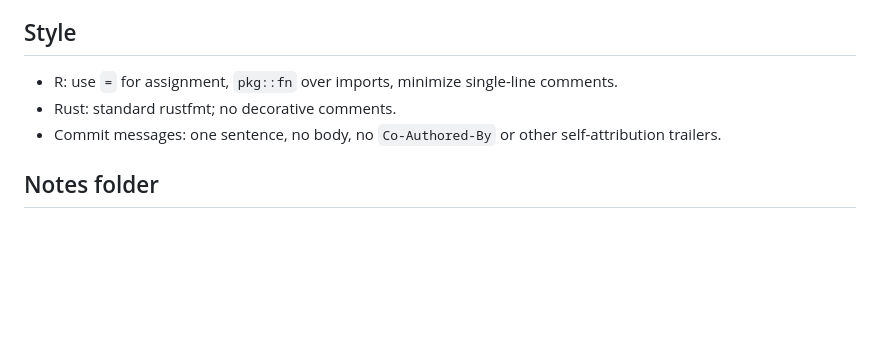
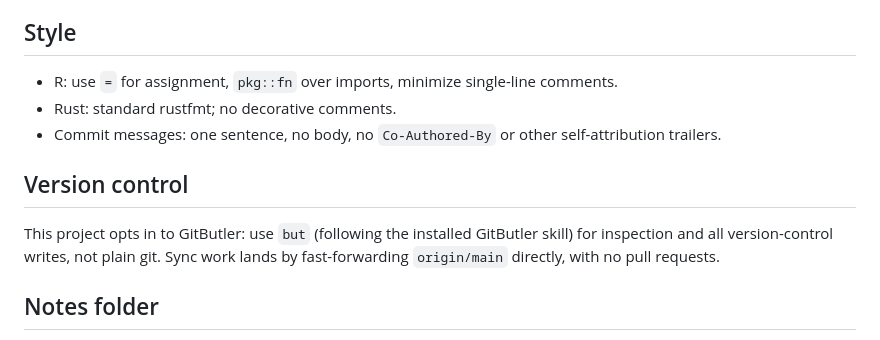
Before and after one commit to rundel/q2r, a Markdown page: CLAUDE.md, the part around the change. GitHub-like rendering; blank space fills up the shorter version.

Commit message:
Record the GitButler opt-in in CLAUDE.md

```diff
--- a/CLAUDE.md
+++ b/CLAUDE.md
@@ -110,6 +110,10 @@ Top-level [`tools/config.R`](tools/config.R) and [`tools/msrv.R`](tools/msrv.R)
 - Rust: standard rustfmt; no decorative comments.
 - Commit messages: one sentence, no body, no `Co-Authored-By` or other self-attribution trailers.
 
+## Version control
+
+This project opts in to GitButler: use `but` (following the installed GitButler skill) for inspection and all version-control writes, not plain git. Sync work lands by fast-forwarding `origin/main` directly, with no pull requests.
+
 ## Notes folder
 
 All ad-hoc notes, drafts, state logs, and upstream-bug write-ups live under `notes/` (gitignored). This includes upstream issue drafts (`notes/GH#<NNN-or-TBD>-<short-name>.md`), the sync-failure log (`notes/q2-sync-notes.md`), and the running upstream issue list (`notes/issues.md`). Do not put these at the project root or under `../q2/`.
```
